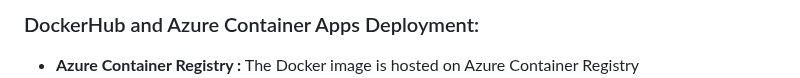
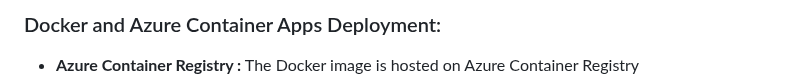
Before and after one commit to nogibjj/Jeremy_Tan_IDS706_Week13_Individual, a Markdown page: README.md, the part around one of its changes. Drawn GitHub-style.

```diff
--- a/README.md
+++ b/README.md
@@ -35,4 +46,4 @@ The project is a Flask web application integrated with the Hugging Face model fo
 
-### DockerHub and Azure Container Apps Deployment:
+### Docker and Azure Container Apps Deployment:
 
 - **Azure Container Registry :** The Docker image is hosted on Azure Container Registry
```
Also changed, not shown: other parts of README.md (+14 -1 lines).
